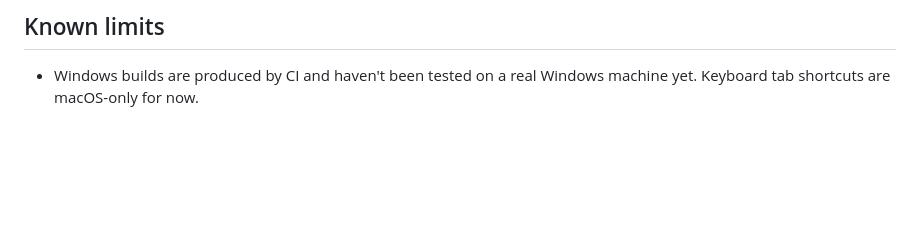
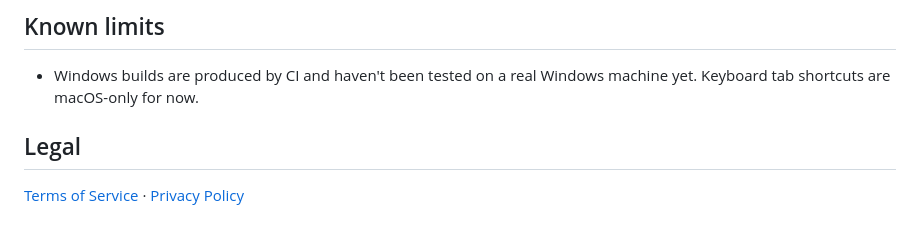
Before and after one commit to trelakor/ligma, a Markdown page: README.md, the part around the change. Rendered like a GitHub page; blank space fills up the shorter version.

Commit message:
docs: add Terms of Service and Privacy Policy

```diff
--- a/README.md
+++ b/README.md
@@ -88,3 +88,7 @@ On macOS, summed over Ligma and the WebKit processes it's responsible for (as Ac
 ## Known limits
 
 - Windows builds are produced by CI and haven't been tested on a real Windows machine yet. Keyboard tab shortcuts are macOS-only for now.
+
+## Legal
+
+[Terms of Service](TERMS.md) · [Privacy Policy](PRIVACY.md)
```
Also changed, not shown: PRIVACY.md (added, +53 -0 lines), TERMS.md (added, +43 -0 lines).
